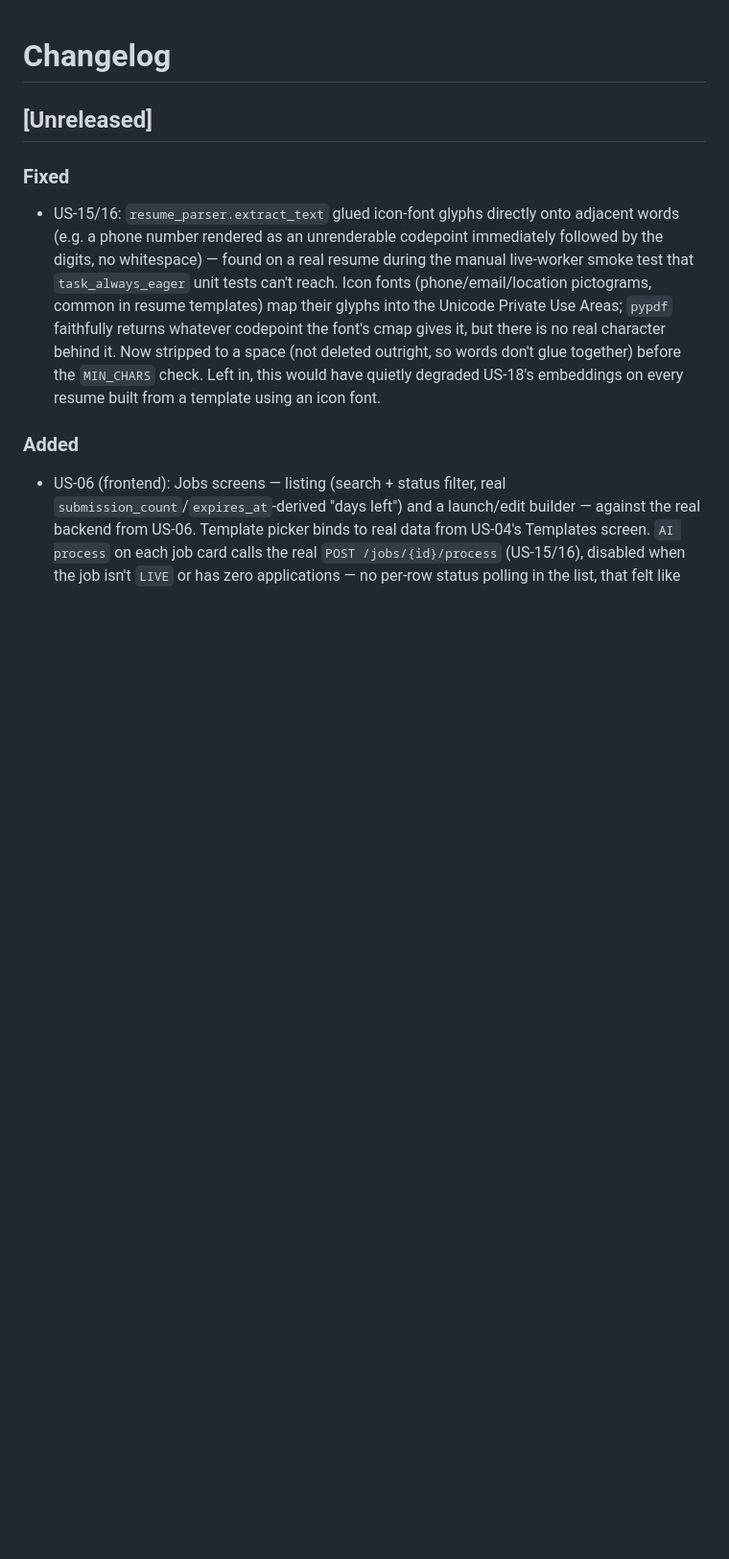
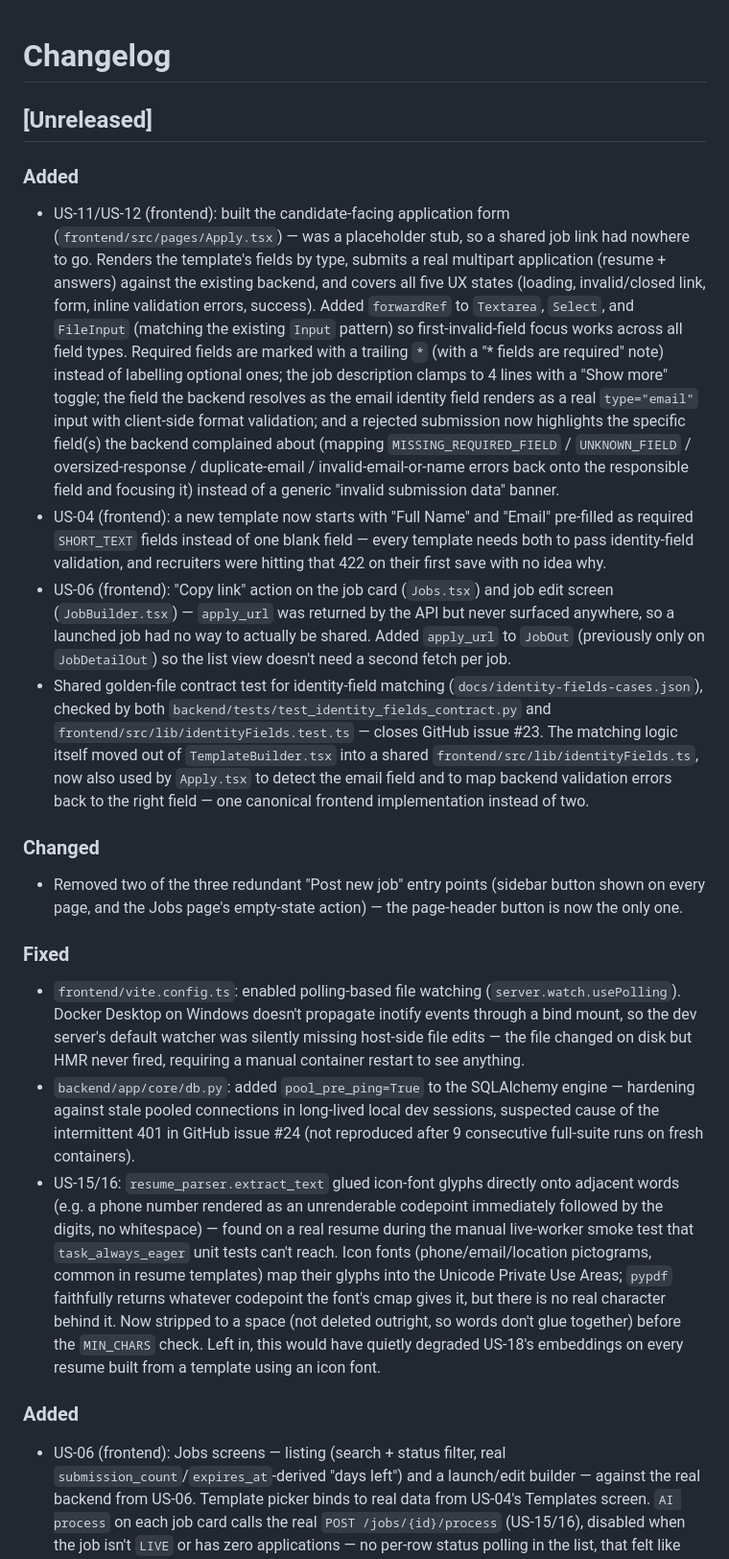
Before and after one commit to Im-Moazzam/Autohire, a Markdown page: CHANGELOG.md, the part around the change. Shown at 96% size. Drawn GitHub-style; blank space fills up the shorter version.

Commit message:
docs: update changelog and drift log for job-sharing and apply-flow fixes
Documents the apply_url/copy-link gap (drift.md row 42, US-11/US-12's
frontend half never landing in a merged PR) and adds CHANGELOG entries
for everything in this branch: the candidate application form, the
job-sharing UX fix, default identity fields on new templates, the
shared identity-fields contract (closes #23), the db pool hardening
(closes #24), and the vite polling fix.

```diff
--- a/CHANGELOG.md
+++ b/CHANGELOG.md
@@ -2,7 +2,58 @@
 
 ## [Unreleased]
 
+### Added
+- US-11/US-12 (frontend): built the candidate-facing application form
+  (`frontend/src/pages/Apply.tsx`) — was a placeholder stub, so a shared
+  job link had nowhere to go. Renders the template's fields by type, submits
+  a real multipart application (resume + answers) against the existing
+  backend, and covers all five UX states (loading, invalid/closed link,
+  form, inline validation errors, success). Added `forwardRef` to
+  `Textarea`, `Select`, and `FileInput` (matching the existing `Input`
+  pattern) so first-invalid-field focus works across all field types.
+  Required fields are marked with a trailing `*` (with a "* fields are
+  required" note) instead of labelling optional ones; the job description
+  clamps to 4 lines with a "Show more" toggle; the field the backend
+  resolves as the email identity field renders as a real `type="email"`
+  input with client-side format validation; and a rejected submission now
+  highlights the specific field(s) the backend complained about (mapping
+  `MISSING_REQUIRED_FIELD` / `UNKNOWN_FIELD` / oversized-response /
+  duplicate-email / invalid-email-or-name errors back onto the responsible
+  field and focusing it) instead of a generic "invalid submission data"
+  banner.
+- US-04 (frontend): a new template now starts with "Full Name" and "Email"
+  pre-filled as required `SHORT_TEXT` fields instead of one blank field —
+  every template needs both to pass identity-field validation, and
+  recruiters were hitting that 422 on their first save with no idea why.
+- US-06 (frontend): "Copy link" action on the job card (`Jobs.tsx`) and job
+  edit screen (`JobBuilder.tsx`) — `apply_url` was returned by the API but
+  never surfaced anywhere, so a launched job had no way to actually be
+  shared. Added `apply_url` to `JobOut` (previously only on
+  `JobDetailOut`) so the list view doesn't need a second fetch per job.
+- Shared golden-file contract test for identity-field matching
+  (`docs/identity-fields-cases.json`), checked by both
+  `backend/tests/test_identity_fields_contract.py` and
+  `frontend/src/lib/identityFields.test.ts` — closes GitHub issue #23.
+  The matching logic itself moved out of `TemplateBuilder.tsx` into a
+  shared `frontend/src/lib/identityFields.ts`, now also used by `Apply.tsx`
+  to detect the email field and to map backend validation errors back to
+  the right field — one canonical frontend implementation instead of two.
+
+### Changed
+- Removed two of the three redundant "Post new job" entry points (sidebar
+  button shown on every page, and the Jobs page's empty-state action) —
+  the page-header button is now the only one.
+
 ### Fixed
+- `frontend/vite.config.ts`: enabled polling-based file watching
+  (`server.watch.usePolling`). Docker Desktop on Windows doesn't propagate
+  inotify events through a bind mount, so the dev server's default watcher
+  was silently missing host-side file edits — the file changed on disk but
+  HMR never fired, requiring a manual container restart to see anything.
+- `backend/app/core/db.py`: added `pool_pre_ping=True` to the SQLAlchemy
+  engine — hardening against stale pooled connections in long-lived local
+  dev sessions, suspected cause of the intermittent 401 in GitHub issue #24
+  (not reproduced after 9 consecutive full-suite runs on fresh containers).
 - US-15/16: `resume_parser.extract_text` glued icon-font glyphs directly onto
   adjacent words (e.g. a phone number rendered as an unrenderable codepoint
   immediately followed by the digits, no whitespace) — found on a real resume
```
Also changed, not shown: docs/drift.md (+1 -0 lines).
